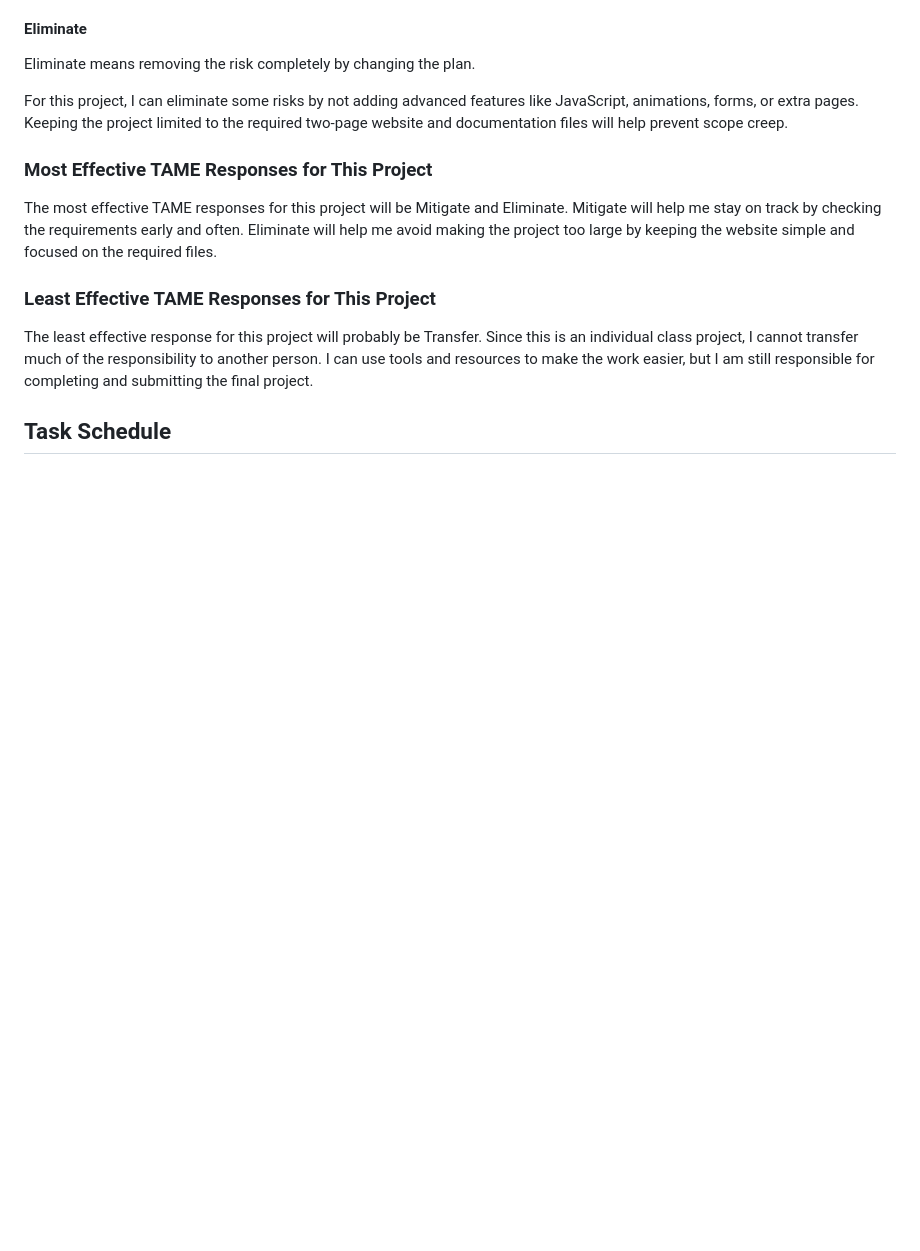
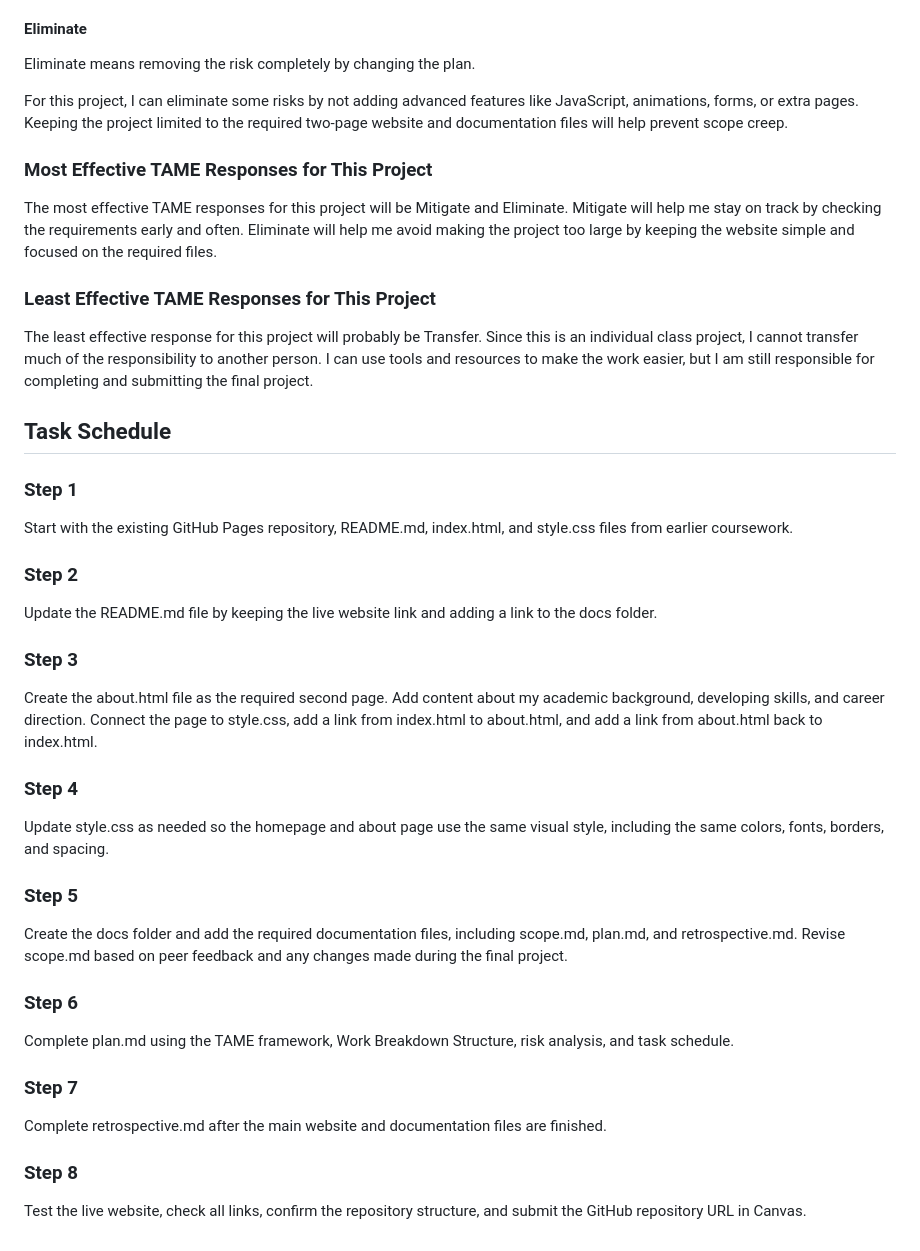
Before and after one commit to Tristaad/Tristaad.github.io, a Markdown page: docs/plan.md, the part around the change. Drawn GitHub-style; blank space fills up the shorter version.

```diff
--- a/docs/plan.md
+++ b/docs/plan.md
@@ -74,3 +74,35 @@ The most effective TAME responses for this project will be Mitigate and Eliminat
 The least effective response for this project will probably be Transfer. Since this is an individual class project, I cannot transfer much of the responsibility to another person. I can use tools and resources to make the work easier, but I am still responsible for completing and submitting the final project.
 
 ## Task Schedule
+
+### Step 1
+
+Start with the existing GitHub Pages repository, README.md, index.html, and style.css files from earlier coursework.
+
+### Step 2
+
+Update the README.md file by keeping the live website link and adding a link to the docs folder.
+
+### Step 3
+
+Create the about.html file as the required second page. Add content about my academic background, developing skills, and career direction. Connect the page to style.css, add a link from index.html to about.html, and add a link from about.html back to index.html.
+
+### Step 4
+
+Update style.css as needed so the homepage and about page use the same visual style, including the same colors, fonts, borders, and spacing.
+
+### Step 5
+
+Create the docs folder and add the required documentation files, including scope.md, plan.md, and retrospective.md. Revise scope.md based on peer feedback and any changes made during the final project.
+
+### Step 6
+
+Complete plan.md using the TAME framework, Work Breakdown Structure, risk analysis, and task schedule.
+
+### Step 7
+
+Complete retrospective.md after the main website and documentation files are finished.
+
+### Step 8
+
+Test the live website, check all links, confirm the repository structure, and submit the GitHub repository URL in Canvas.
```
